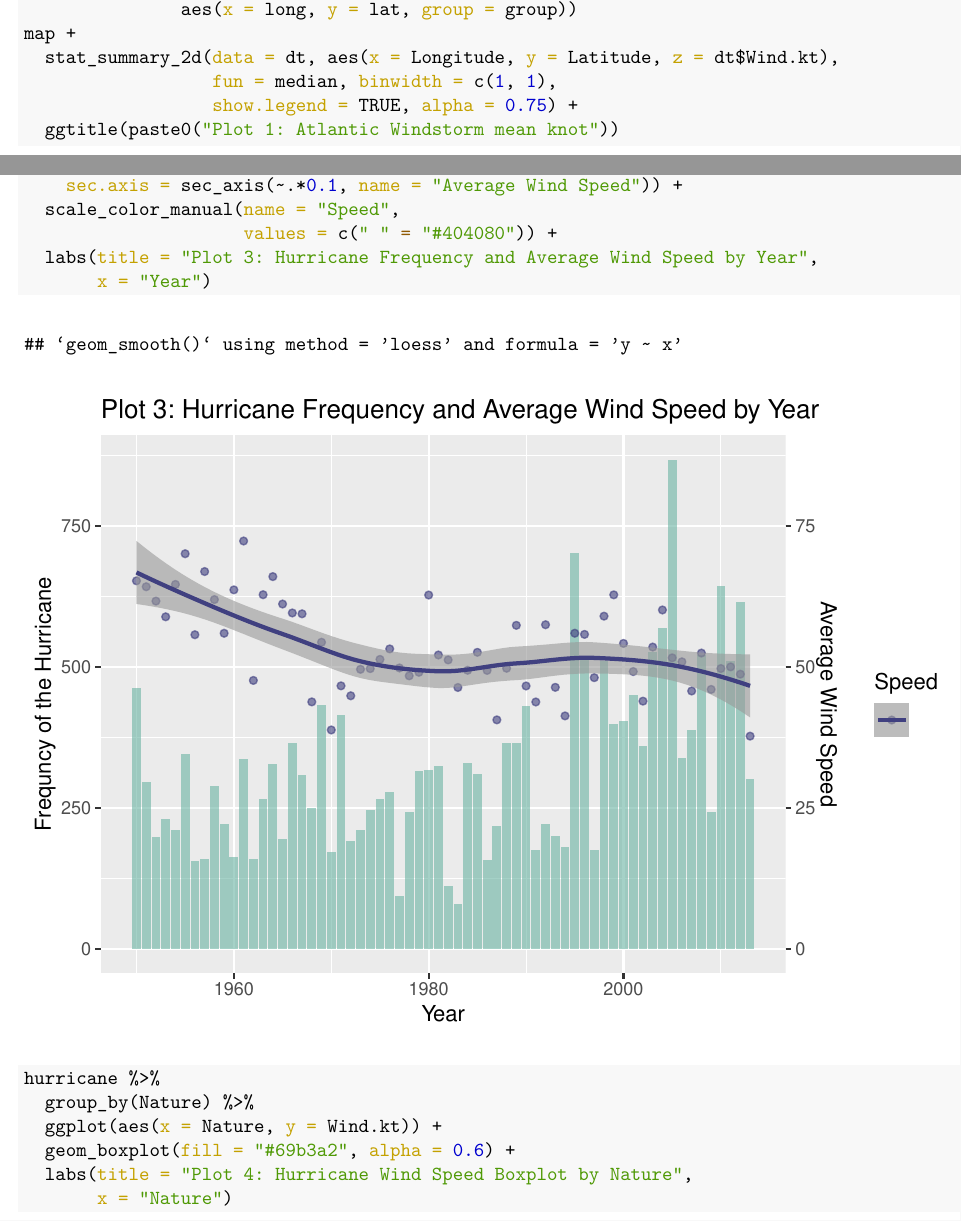
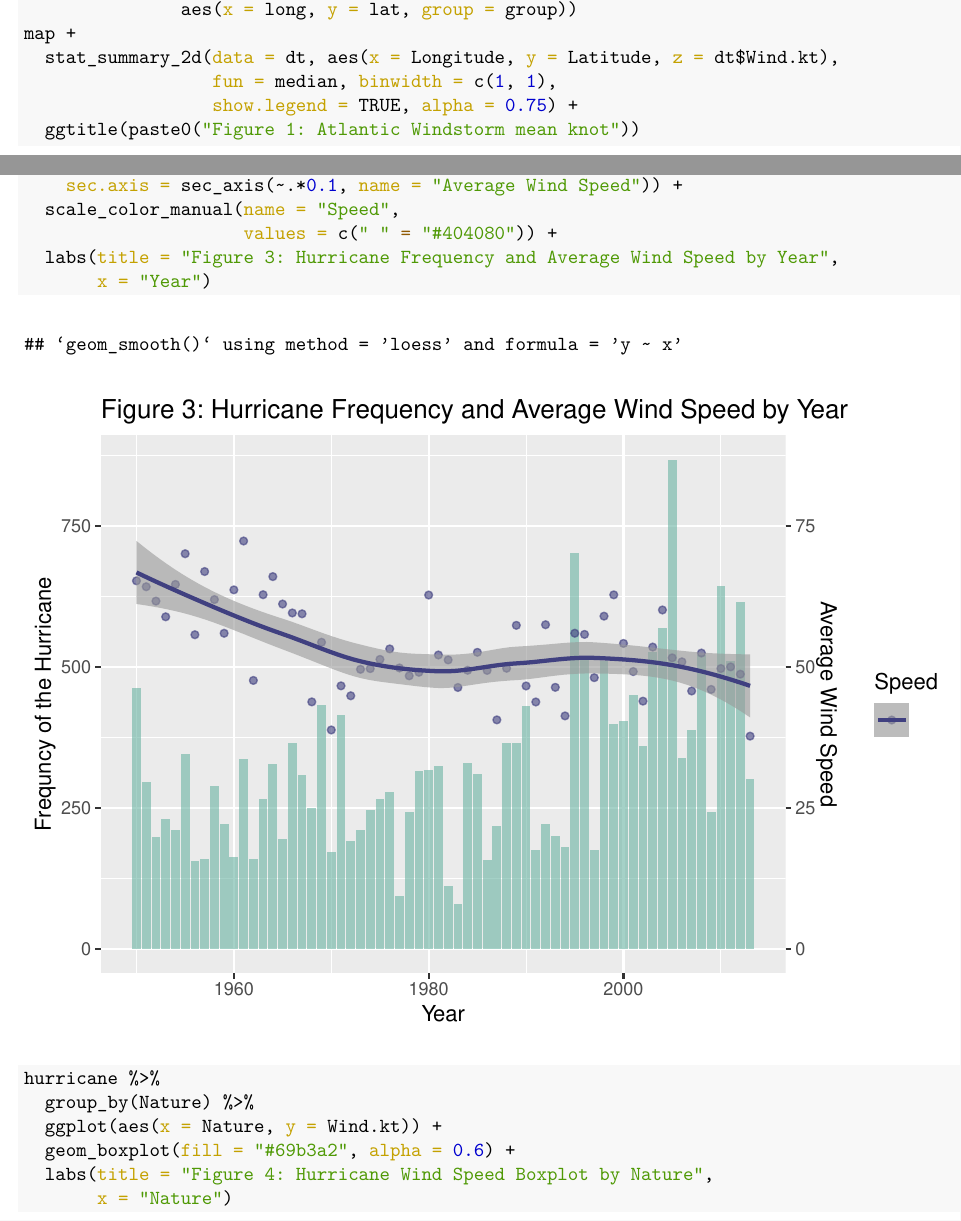
Before and after one commit to Serena-Wang/p8160_project3, an R Markdown document (EDA.Rmd): two parts of pages 3 and 8 of 9, joined at a grey line, cut so that both start at the same text. The pictures show the output file EDA.pdf that the author committed with the source.

Commit message:
Small changes on Title of each plots

````diff
--- a/EDA.Rmd
+++ b/EDA.Rmd
@@ -64,7 +64,7 @@ map +
   stat_summary_2d(data = dt, aes(x = Longitude, y = Latitude, z = dt$Wind.kt),
                   fun = median, binwidth = c(1, 1),
                   show.legend = TRUE, alpha = 0.75) +
-  ggtitle(paste0("Plot 1: Atlantic Windstorm mean knot"))
+  ggtitle(paste0("Figure 1: Atlantic Windstorm mean knot"))
 ```
 
 ## Track of Each Hurricane on Map
@@ -154,7 +154,7 @@ hurricane %>%
     sec.axis = sec_axis(~.*0.1, name = "Average Wind Speed")) +
   scale_color_manual(name = "Speed",
                      values = c(" " = "#404080")) +
-  labs(title = "Plot 3: Hurricane Frequency and Average Wind Speed by Year",
+  labs(title = "Figure 3: Hurricane Frequency and Average Wind Speed by Year",
        x = "Year")
 ```
 
@@ -163,6 +163,6 @@ hurricane %>%
   group_by(Nature) %>%
   ggplot(aes(x = Nature, y = Wind.kt)) +
   geom_boxplot(fill = "#69b3a2", alpha = 0.6) +
-  labs(title = "Plot 4: Hurricane Wind Speed Boxplot by Nature",
+  labs(title = "Figure 4: Hurricane Wind Speed Boxplot by Nature",
        x = "Nature")
 ```
````
Also changed, not shown: EDA.pdf, EDA.Rmd (2 more changed lines).
